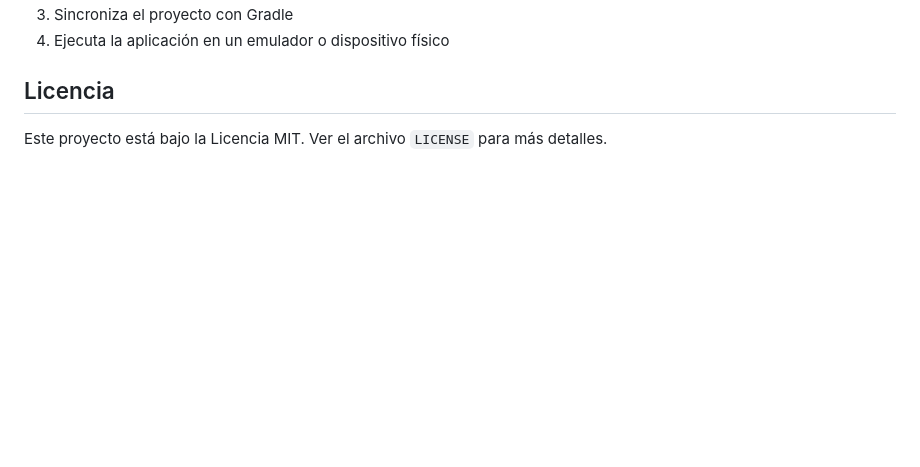
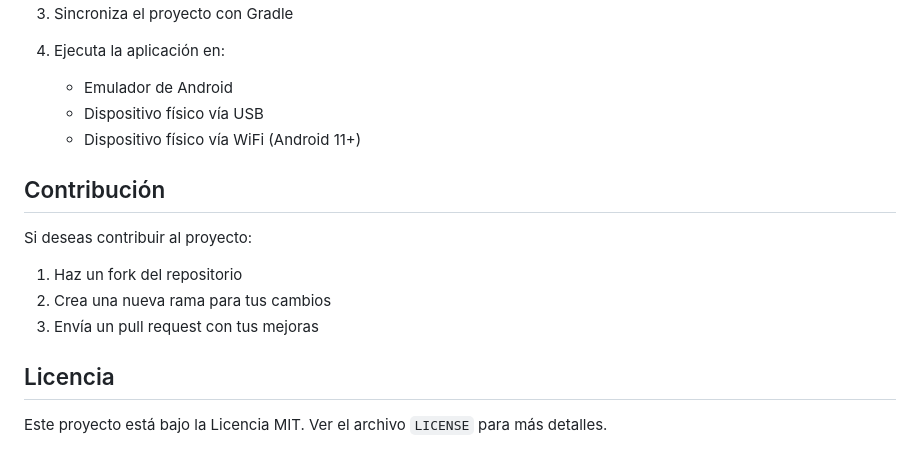
Before and after one commit to leomos2022/HolaAndroidApp, a Markdown page: README.md, the part around one of its changes. GitHub-like rendering; blank space fills up the shorter version.

```diff
--- a/README.md
+++ b/README.md
@@ -113,5 +177,16 @@ fun MainScreen() {
 3. Sincroniza el proyecto con Gradle
-4. Ejecuta la aplicación en un emulador o dispositivo físico
+
+4. Ejecuta la aplicación en:
+   - Emulador de Android
+   - Dispositivo físico vía USB
+   - Dispositivo físico vía WiFi (Android 11+)
+
+## Contribución
+
+Si deseas contribuir al proyecto:
+1. Haz un fork del repositorio
+2. Crea una nueva rama para tus cambios
+3. Envía un pull request con tus mejoras
 
 ## Licencia
 
```
Also changed, not shown: other parts of README.md (+151 -87 lines).
